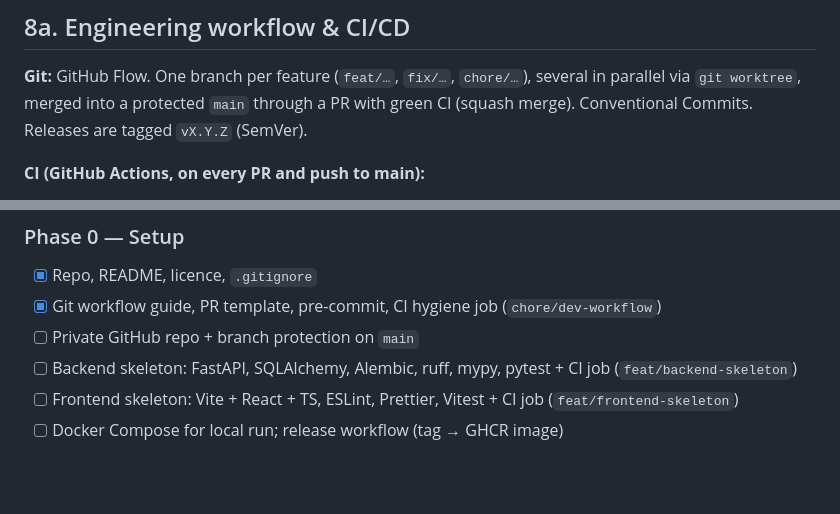
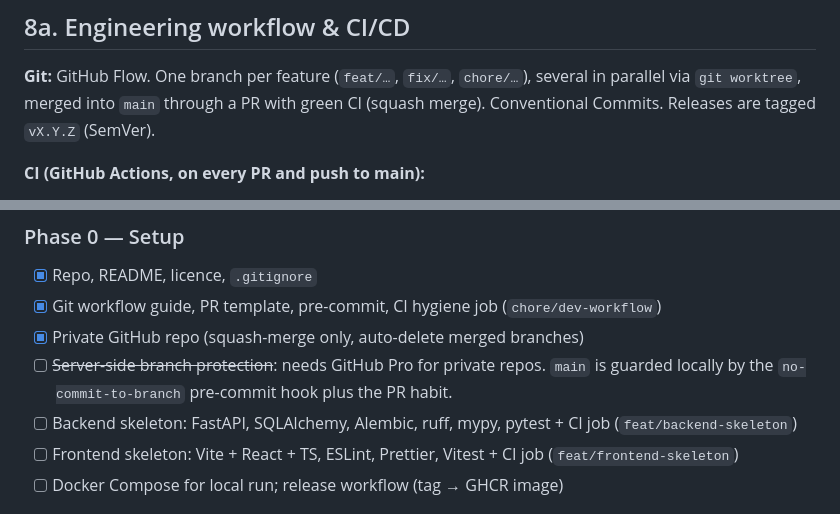
Before and after one commit to neeraj2681/vocab-sensei, a Markdown page: docs/PROJECT_PLAN.md, 2 parts joined by grey strips. GitHub-like rendering; blank space fills up the shorter version.

Commit message:
docs: note branch protection is unavailable on free private repos
Co-Authored-By: Claude Opus 5.5 <noreply@anthropic.com>
Claude-Session: https://claude.ai/code/session_01Jd9btcKBhMLDXGbVM13eim

```diff
--- a/docs/PROJECT_PLAN.md
+++ b/docs/PROJECT_PLAN.md
@@ -185,7 +185,7 @@ Layering rules and coding guidelines: [ARCHITECTURE.md](ARCHITECTURE.md). Git wo
 ## 8a. Engineering workflow & CI/CD
 
 **Git:** GitHub Flow. One branch per feature (`feat/…`, `fix/…`, `chore/…`), several in parallel via `git worktree`,
-merged into a protected `main` through a PR with green CI (squash merge). Conventional Commits. Releases are tagged
+merged into `main` through a PR with green CI (squash merge). Conventional Commits. Releases are tagged
 `vX.Y.Z` (SemVer).
 
 **CI (GitHub Actions, on every PR and push to main):**
@@ -210,7 +210,9 @@ because git and the workflow files carry over.
 ### Phase 0 — Setup
 - [x] Repo, README, licence, `.gitignore`
 - [x] Git workflow guide, PR template, pre-commit, CI hygiene job (`chore/dev-workflow`)
-- [ ] Private GitHub repo + branch protection on `main`
+- [x] Private GitHub repo (squash-merge only, auto-delete merged branches)
+- [ ] ~~Server-side branch protection~~: needs GitHub Pro for private repos. `main` is guarded locally by the
+      `no-commit-to-branch` pre-commit hook plus the PR habit.
 - [ ] Backend skeleton: FastAPI, SQLAlchemy, Alembic, ruff, mypy, pytest + CI job (`feat/backend-skeleton`)
 - [ ] Frontend skeleton: Vite + React + TS, ESLint, Prettier, Vitest + CI job (`feat/frontend-skeleton`)
 - [ ] Docker Compose for local run; release workflow (tag → GHCR image)
```
Also changed, not shown: CONTRIBUTING.md (+4 -2 lines).
